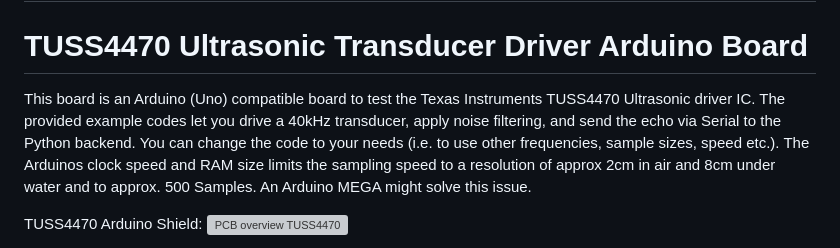
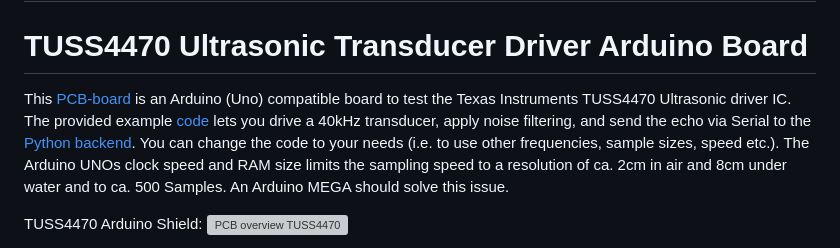
Before and after one commit to Neumi/open_echo, a Markdown page: README.md, the part around the change. GitHub-like rendering; grey boxes are pictures that could not be loaded.

Commit message:
Update README.md
changed links, small improvements

```diff
--- a/README.md
+++ b/README.md
@@ -19,7 +19,7 @@ The LUCKY fishfinder with a DIY transducer (or stock) RAW amplifier (echo) data
 The LUCKY fishfinder hack is pretty much obsolte and replaced by the TUSS4470 board. If you want to play with custom sonar, use this!
 --------
 # TUSS4470 Ultrasonic Transducer Driver Arduino Board
-This board is an Arduino (Uno) compatible board to test the Texas Instruments TUSS4470 Ultrasonic driver IC. The provided example codes let you drive a 40kHz transducer, apply noise filtering, and send the echo via Serial to the Python backend. You can change the code to your needs (i.e. to use other frequencies, sample sizes, speed etc.). The Arduinos clock speed and RAM size limits the sampling speed to a resolution of approx 2cm in air and 8cm under water and to approx. 500 Samples. An Arduino MEGA might solve this issue.
+This [PCB-board](hardware/TUSS4470_shield) is an Arduino (Uno) compatible board to test the Texas Instruments TUSS4470 Ultrasonic driver IC. The provided example [code](software/tuss4470_test/tuss4470_test.ino) lets you drive a 40kHz transducer, apply noise filtering, and send the echo via Serial to the [Python backend](software/development/python/main.py). You can change the code to your needs (i.e. to use other frequencies, sample sizes, speed etc.). The Arduino UNOs clock speed and RAM size limits the sampling speed to a resolution of ca. 2cm in air and 8cm under water and to ca. 500 Samples. An Arduino MEGA should solve this issue.
 
 TUSS4470 Arduino Shield:
 <img alt="PCB overview TUSS4470" src="/hardware/TUSS4470_shield/images/assembly2.jpg">
```
